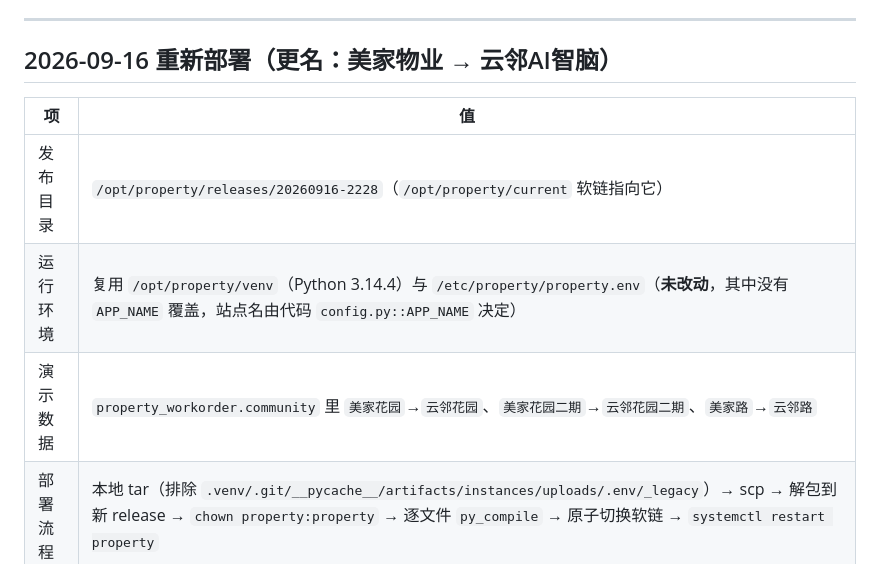
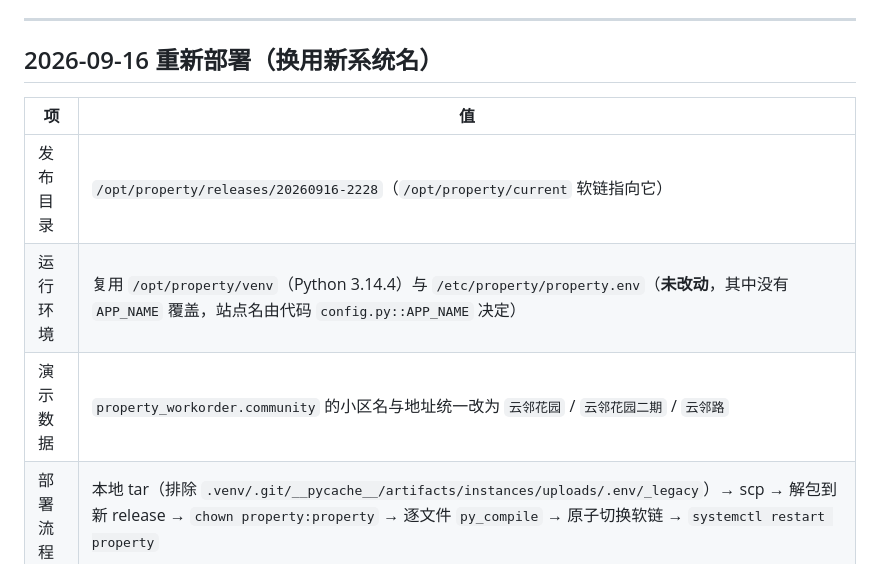
Before and after one commit to Changxin-YR/wuye, a Markdown page: docs/部署到23331.md, the part around the change. GitHub-like rendering.

```diff
--- a/docs/部署到23331.md
+++ b/docs/部署到23331.md
@@ -53,13 +53,13 @@ ssh -i ~/.ssh/adp_server_ed25519 root@1.14.148.15 \
 
 ---
 
-## 2026-09-16 重新部署（更名：美家物业 → 云邻AI智脑）
+## 2026-09-16 重新部署（换用新系统名）
 
 | 项 | 值 |
 |---|---|
 | 发布目录 | `/opt/property/releases/20260916-2228`（`/opt/property/current` 软链指向它） |
 | 运行环境 | 复用 `/opt/property/venv`（Python 3.14.4）与 `/etc/property/property.env`（**未改动**，其中没有 `APP_NAME` 覆盖，站点名由代码 `config.py::APP_NAME` 决定） |
-| 演示数据 | `property_workorder.community` 里 `美家花园`→`云邻花园`、`美家花园二期`→`云邻花园二期`、`美家路`→`云邻路` |
+| 演示数据 | `property_workorder.community` 的小区名与地址统一改为 `云邻花园` / `云邻花园二期` / `云邻路` |
 | 部署流程 | 本地 tar（排除 `.venv/.git/__pycache__/artifacts/instances/uploads/.env/_legacy`）→ scp → 解包到新 release → `chown property:property` → 逐文件 `py_compile` → 原子切换软链 → `systemctl restart property` |
 | 回滚 | `ln -sfn /opt/property/releases/<上一个> /opt/property/current.tmp && mv -Tf /opt/property/current.tmp /opt/property/current && systemctl restart property`（上一版为 `20260915-v11`） |
 | 验收 | `/health` `{"status":"ok","database":true}`、公网标题「登录 · 云邻AI智脑」、**线上智能体实测**：人格＝云邻AI智脑；问「一共有多少张工单」答出「10 张（待派单3/已派单2/维修中2/待验收1/已关闭1/已取消1）」 |
```
Also changed, not shown: README.md (+39 -46 lines).
